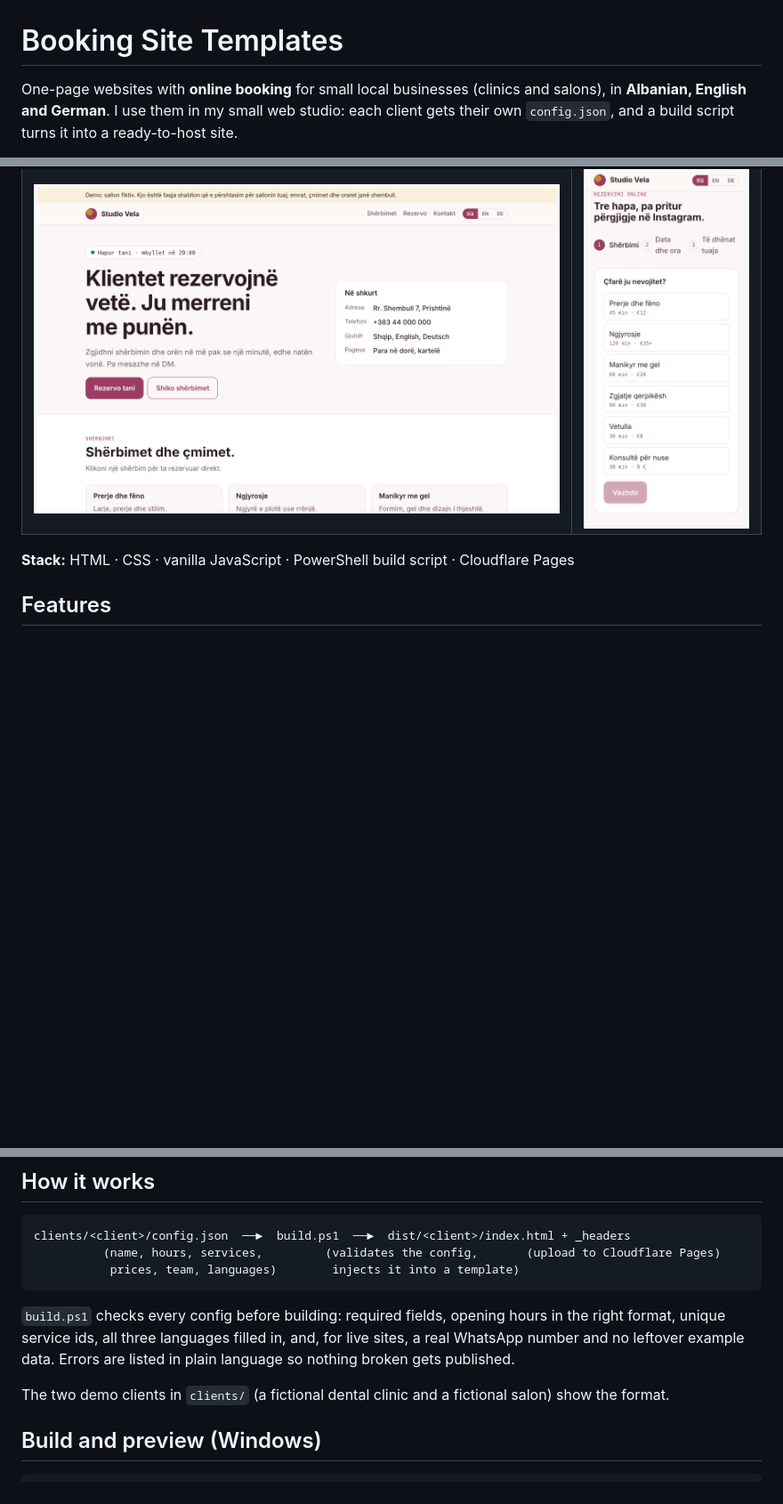
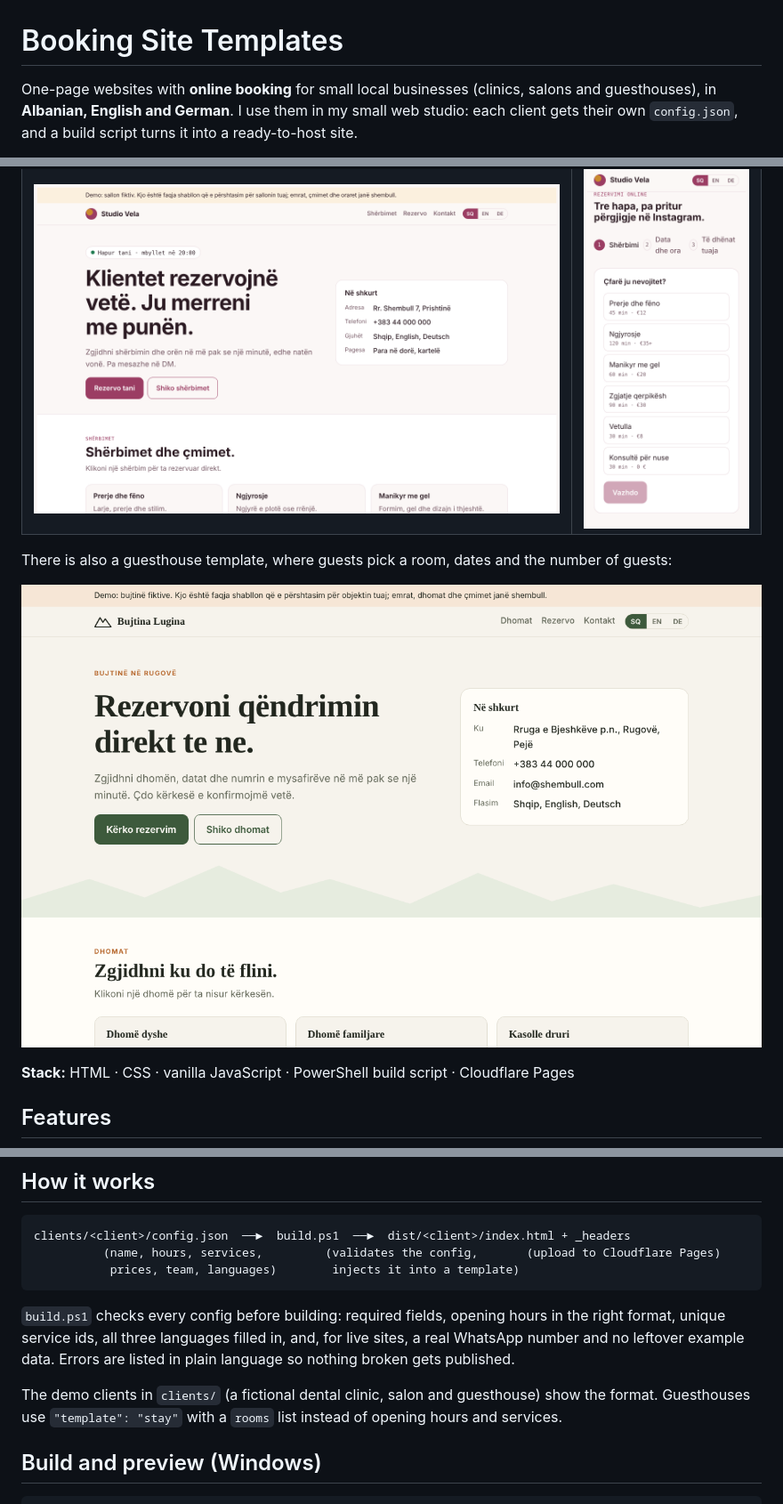
Before and after one commit to geartt01/booking-site-templates, a Markdown page: README.md, 3 parts joined by grey strips. Shown at 89% size. Rendered like a GitHub page; pictures changed too: docs/stay.png (added); blank space fills up the shorter version.

```diff
--- a/README.md
+++ b/README.md
@@ -1,6 +1,6 @@
 # Booking Site Templates
 
-One-page websites with **online booking** for small local businesses (clinics and salons), in
+One-page websites with **online booking** for small local businesses (clinics, salons and guesthouses), in
 **Albanian, English and German**. I use them in my small web studio: each client gets their own
 `config.json`, and a build script turns it into a ready-to-host site.
 
@@ -10,6 +10,10 @@ One-page websites with **online booking** for small local businesses (clinics an
 |---|---|
 | ![Clinic](docs/clinic.png) | ![Clinic booking on mobile](docs/clinic-booking-mobile.png) |
 | ![Salon](docs/salon.png) | ![Salon booking on mobile](docs/salon-booking-mobile.png) |
+
+There is also a guesthouse template, where guests pick a room, dates and the number of guests:
+
+![Guesthouse](docs/stay.png)
 
 **Stack:** HTML · CSS · vanilla JavaScript · PowerShell build script · Cloudflare Pages
 
@@ -35,7 +39,8 @@ clients/<client>/config.json  ──►  build.ps1  ──►  dist/<client>/ind
 unique service ids, all three languages filled in, and, for live sites, a real WhatsApp number and no
 leftover example data. Errors are listed in plain language so nothing broken gets published.
 
-The two demo clients in `clients/` (a fictional dental clinic and a fictional salon) show the format.
+The demo clients in `clients/` (a fictional dental clinic, salon and guesthouse) show the format. Guesthouses use
+`"template": "stay"` with a `rooms` list instead of opening hours and services.
 
 ## Build and preview (Windows)
 
```
Also changed, not shown: 6 other files.
